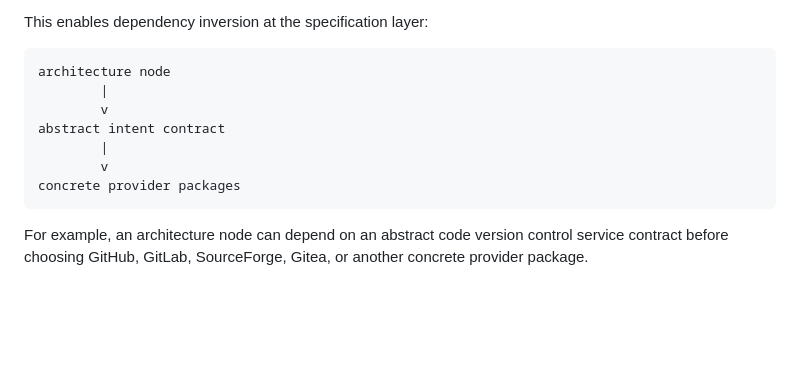
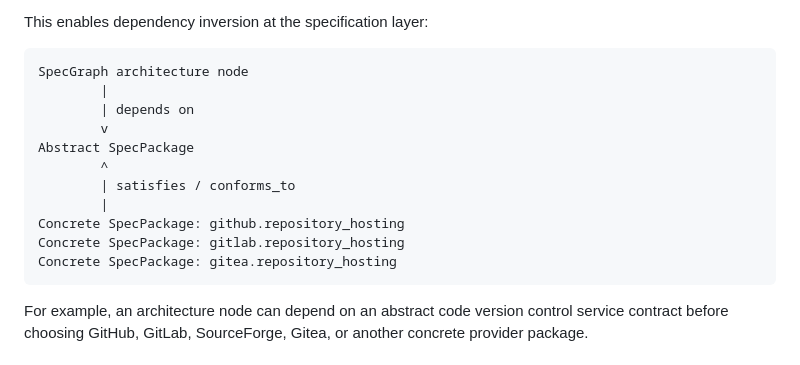
Before and after one commit to 0al-spec/SpecPM, a Markdown page: specs/0002_Abstract_SpecPackage_Conformance_Target_Decision.md, the part around the change. Rendered like a GitHub page; blank space fills up the shorter version.

Commit message:
Clarify abstract package dependency direction

````diff
--- a/specs/0002_Abstract_SpecPackage_Conformance_Target_Decision.md
+++ b/specs/0002_Abstract_SpecPackage_Conformance_Target_Decision.md
@@ -34,13 +34,17 @@ registry substrate.
 This enables dependency inversion at the specification layer:
 
 ```text
-architecture node
+SpecGraph architecture node
         |
+        | depends on
         v
-abstract intent contract
+Abstract SpecPackage
+        ^
+        | satisfies / conforms_to
         |
-        v
-concrete provider packages
+Concrete SpecPackage: github.repository_hosting
+Concrete SpecPackage: gitlab.repository_hosting
+Concrete SpecPackage: gitea.repository_hosting
 ```
 
 For example, an architecture node can depend on an abstract code version
````
